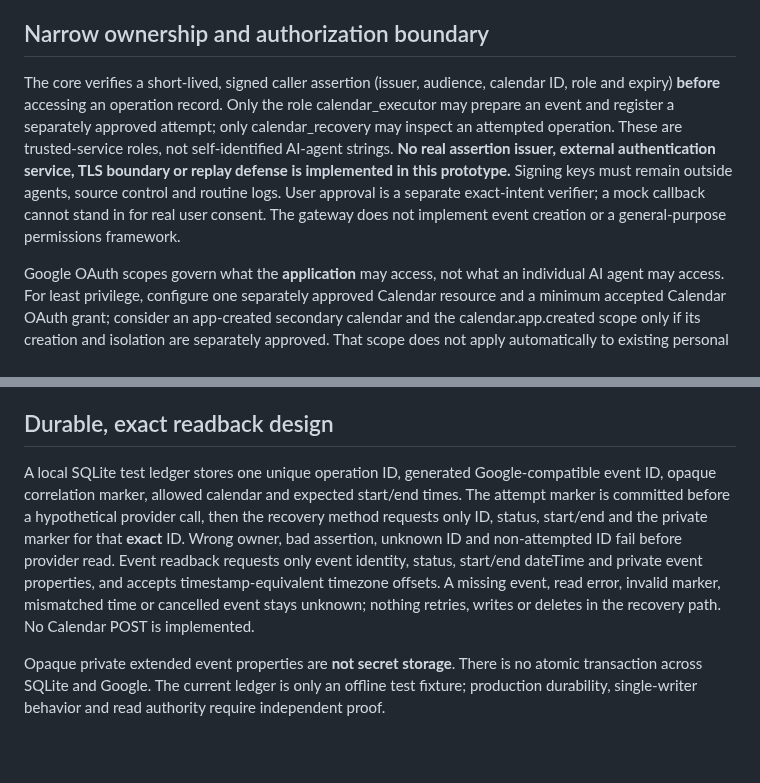
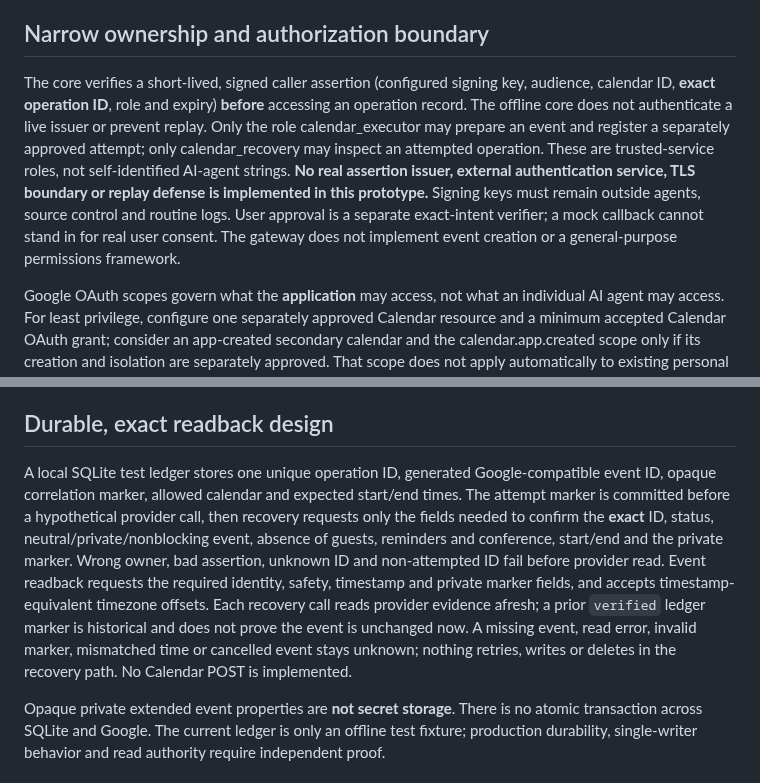
Before and after one commit to Stoqnist/chatgpt-library, a Markdown page: docs/v2-calendar-gateway.md, 2 parts joined by grey strips. Rendered like a GitHub page; blank space fills up the shorter version.

Commit message:
docs(v2 gateway): distinguish operation-scoped and fresh safety readback

```diff
--- a/docs/v2-calendar-gateway.md
+++ b/docs/v2-calendar-gateway.md
@@ -4,7 +4,7 @@
 
 ## Narrow ownership and authorization boundary
 
-The core verifies a short-lived, signed caller assertion (issuer, audience, calendar ID, role and expiry) **before** accessing an operation record. Only the role calendar_executor may prepare an event and register a separately approved attempt; only calendar_recovery may inspect an attempted operation. These are trusted-service roles, not self-identified AI-agent strings. **No real assertion issuer, external authentication service, TLS boundary or replay defense is implemented in this prototype.** Signing keys must remain outside agents, source control and routine logs. User approval is a separate exact-intent verifier; a mock callback cannot stand in for real user consent. The gateway does not implement event creation or a general-purpose permissions framework.
+The core verifies a short-lived, signed caller assertion (configured signing key, audience, calendar ID, **exact operation ID**, role and expiry) **before** accessing an operation record. The offline core does not authenticate a live issuer or prevent replay. Only the role calendar_executor may prepare an event and register a separately approved attempt; only calendar_recovery may inspect an attempted operation. These are trusted-service roles, not self-identified AI-agent strings. **No real assertion issuer, external authentication service, TLS boundary or replay defense is implemented in this prototype.** Signing keys must remain outside agents, source control and routine logs. User approval is a separate exact-intent verifier; a mock callback cannot stand in for real user consent. The gateway does not implement event creation or a general-purpose permissions framework.
 
 Google OAuth scopes govern what the **application** may access, not what an individual AI agent may access. For least privilege, configure one separately approved Calendar resource and a minimum accepted Calendar OAuth grant; consider an app-created secondary calendar and the calendar.app.created scope only if its creation and isolation are separately approved. That scope does not apply automatically to existing personal calendars.
 
@@ -16,7 +16,7 @@ For production consent setup, **do not leave an external Google app in Testing i
 
 ## Durable, exact readback design
 
-A local SQLite test ledger stores one unique operation ID, generated Google-compatible event ID, opaque correlation marker, allowed calendar and expected start/end times. The attempt marker is committed before a hypothetical provider call, then the recovery method requests only ID, status, start/end and the private marker for that **exact** ID. Wrong owner, bad assertion, unknown ID and non-attempted ID fail before provider read. Event readback requests only event identity, status, start/end dateTime and private event properties, and accepts timestamp-equivalent timezone offsets. A missing event, read error, invalid marker, mismatched time or cancelled event stays unknown; nothing retries, writes or deletes in the recovery path. No Calendar POST is implemented.
+A local SQLite test ledger stores one unique operation ID, generated Google-compatible event ID, opaque correlation marker, allowed calendar and expected start/end times. The attempt marker is committed before a hypothetical provider call, then recovery requests only the fields needed to confirm the **exact** ID, status, neutral/private/nonblocking event, absence of guests, reminders and conference, start/end and the private marker. Wrong owner, bad assertion, unknown ID and non-attempted ID fail before provider read. Event readback requests the required identity, safety, timestamp and private marker fields, and accepts timestamp-equivalent timezone offsets. Each recovery call reads provider evidence afresh; a prior `verified` ledger marker is historical and does not prove the event is unchanged now. A missing event, read error, invalid marker, mismatched time or cancelled event stays unknown; nothing retries, writes or deletes in the recovery path. No Calendar POST is implemented.
 
 Opaque private extended event properties are **not secret storage**. There is no atomic transaction across SQLite and Google. The current ledger is only an offline test fixture; production durability, single-writer behavior and read authority require independent proof.
 
```
